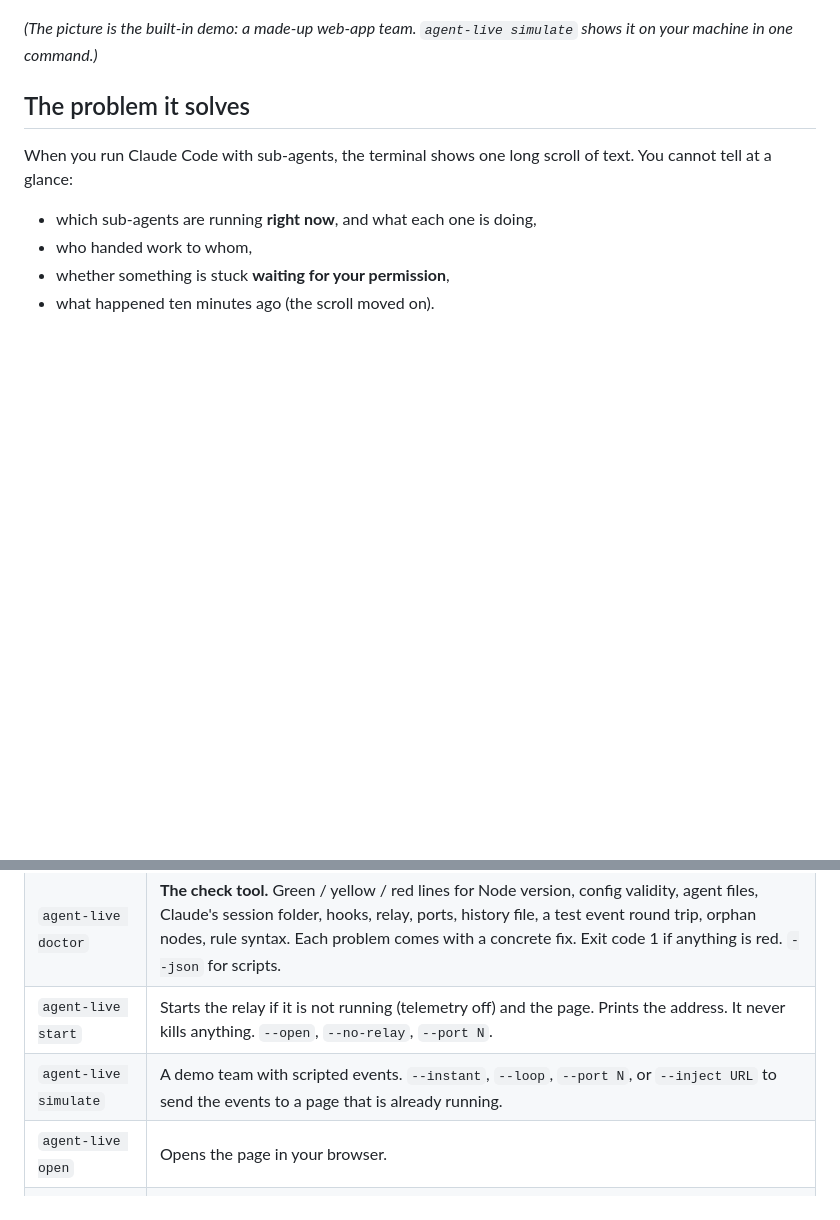
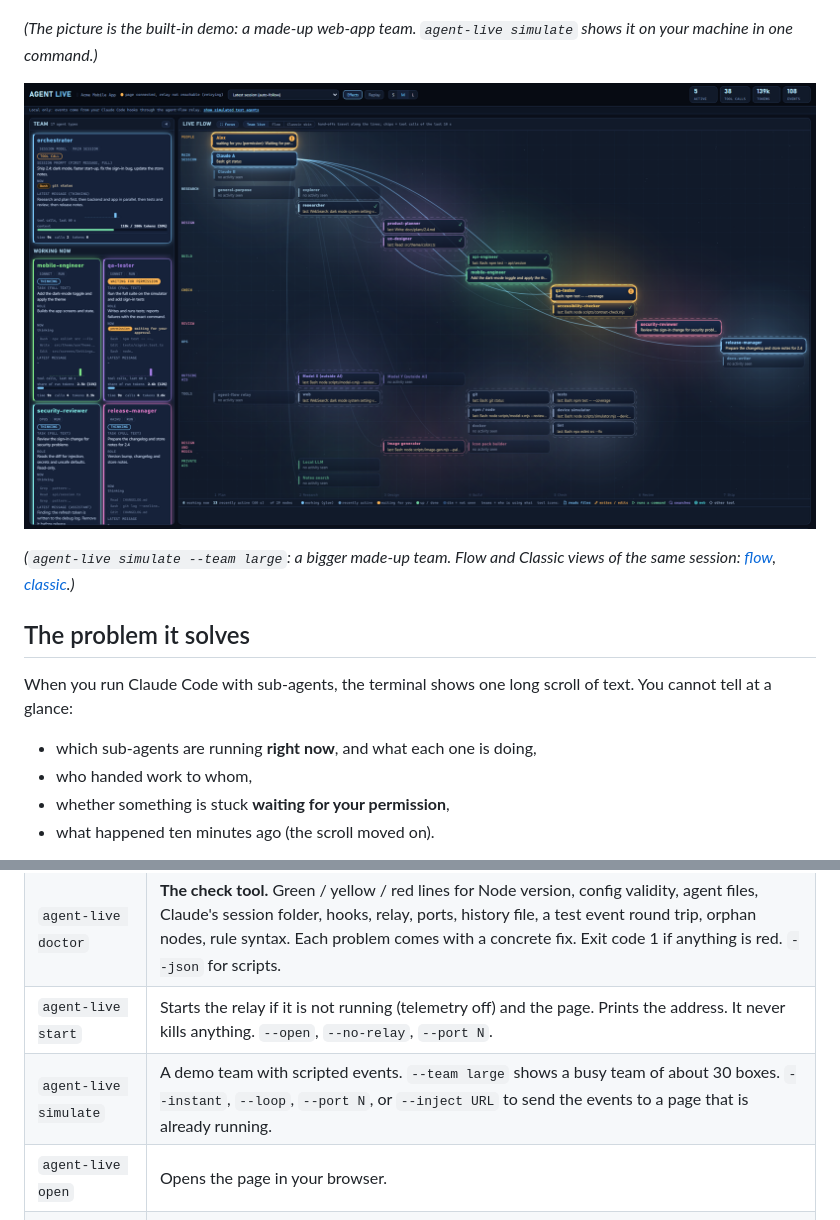
Before and after one commit to rcarrascom/agent-live-kit, a Markdown page: README.md, 2 parts joined by grey strips. Rendered like a GitHub page; pictures changed too: docs/img/large-team-live.png (added); blank space fills up the shorter version.

Commit message:
feat: simulate --team large (fictional 30-box team) with three new screenshots
Co-Authored-By: Claude Sonnet 5.5 <noreply@anthropic.com>

```diff
--- a/README.md
+++ b/README.md
@@ -5,6 +5,10 @@
 ![Team live view: people, the main session, sub-agents and tools on one map; working agents glow and beams show who uses what](docs/img/team-live.png)
 
 *(The picture is the built-in demo: a made-up web-app team. `agent-live simulate` shows it on your machine in one command.)*
+
+![A busier team: about 30 boxes, nine runs, one waiting for permission](docs/img/large-team-live.png)
+
+*(`agent-live simulate --team large`: a bigger made-up team. Flow and Classic views of the same session: [flow](docs/img/large-flow.png), [classic](docs/img/large-classic.png).)*
 
 ## The problem it solves
 
@@ -97,7 +101,7 @@ More detail: [docs/HOW_IT_WORKS.md](docs/HOW_IT_WORKS.md).
 | `agent-live init` | Reads `.claude/agents/*.md`, guesses a band (research, design, build, check, review, ops, outside) for each agent, detects your tools (git, npm, pip, cargo, go, make, docker, CI...), writes `agent-live.config.json` and **explains each choice**. `--dry-run` previews, `--force` overwrites. |
 | `agent-live doctor` | **The check tool.** Green / yellow / red lines for Node version, config validity, agent files, Claude's session folder, hooks, relay, ports, history file, a test event round trip, orphan nodes, rule syntax. Each problem comes with a concrete fix. Exit code 1 if anything is red. `--json` for scripts. |
 | `agent-live start` | Starts the relay if it is not running (telemetry off) and the page. Prints the address. It never kills anything. `--open`, `--no-relay`, `--port N`. |
-| `agent-live simulate` | A demo team with scripted events. `--instant`, `--loop`, `--port N`, or `--inject URL` to send the events to a page that is already running. |
+| `agent-live simulate` | A demo team with scripted events. `--team large` shows a busy team of about 30 boxes. `--instant`, `--loop`, `--port N`, or `--inject URL` to send the events to a page that is already running. |
 | `agent-live open` | Opens the page in your browser. |
 | `agent-live hooks` | Shows (or, with `--install --config-dir DIR`, merges) the Claude Code hooks. |
 
```
Also changed, not shown: CHANGELOG.md (+2 -1 lines), docs/img/large-classic.png (added), docs/img/large-flow.png (added), 4 other files.
